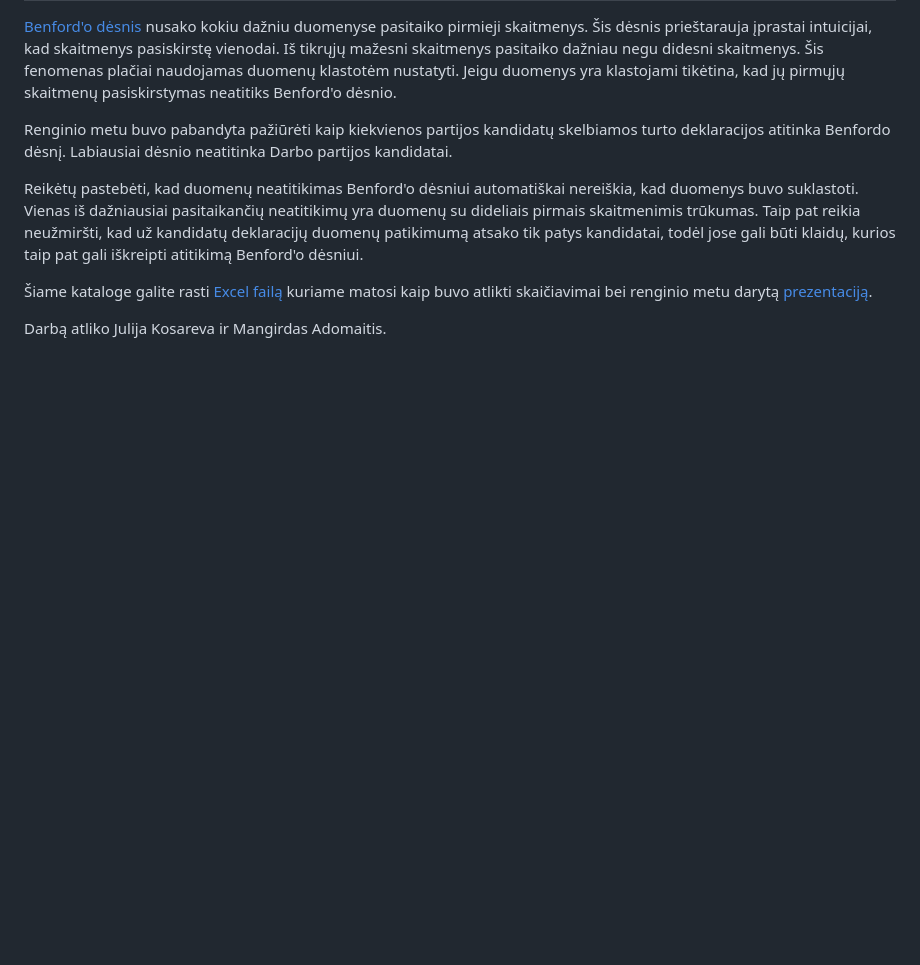
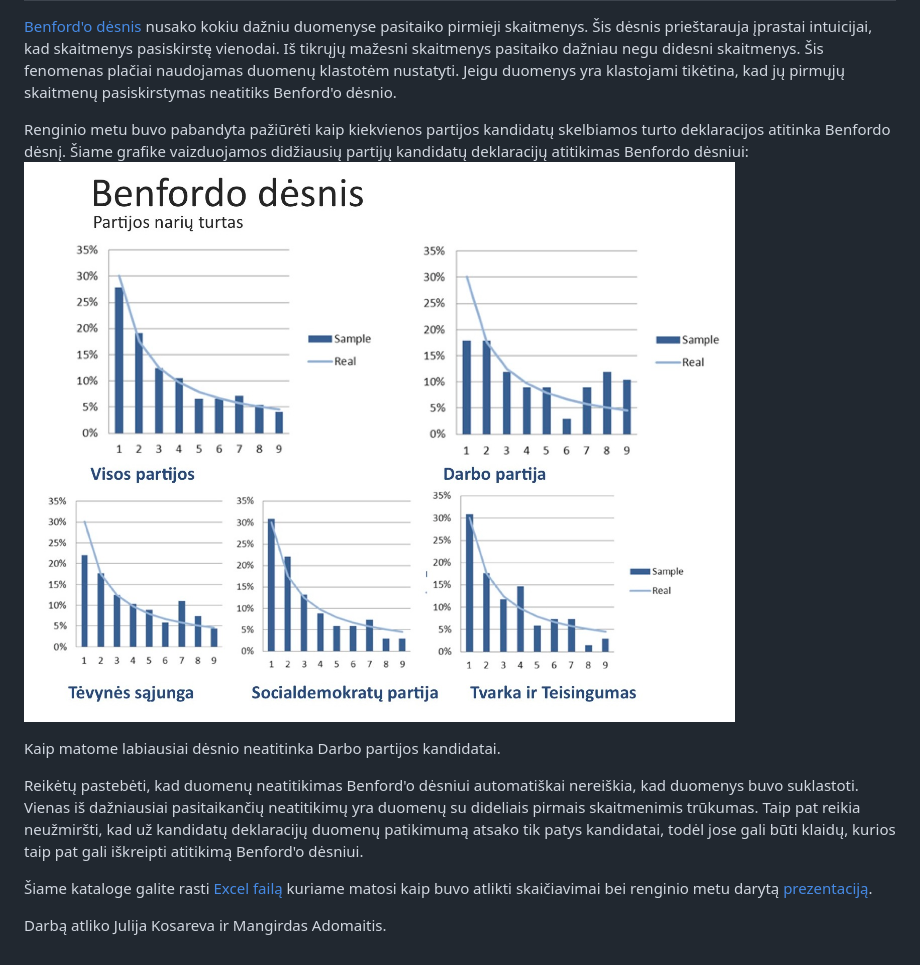
Before and after one commit to vzemlys/psdatadive12, a Markdown page: Benford/README.md, the part around the change. Drawn GitHub-style; pictures changed too: Benford/TurtasBenford.jpg (added); blank space fills up the shorter version.

Commit message:
Pataisytas Benfordo dėsnio darbo aprašymas

```diff
--- a/Benford/README.md
+++ b/Benford/README.md
@@ -9,7 +9,13 @@ duomenų klastotėm nustatyti. Jeigu duomenys yra klastojami tikėtina, kad jų
 pirmųjų skaitmenų pasiskirstymas neatitiks Benford'o dėsnio.
 
 Renginio metu buvo pabandyta pažiūrėti kaip kiekvienos partijos kandidatų
-skelbiamos turto deklaracijos atitinka Benfordo dėsnį. Labiausiai dėsnio
+skelbiamos turto deklaracijos atitinka Benfordo dėsnį. Šiame grafike
+vaizduojamos didžiausių partijų kandidatų deklaracijų atitikimas Benfordo
+dėsniui:
+![Excel
+failą](https://github.com/vzemlys/psdatadive12/raw/master/Benford/TurtasBenford.jpg)
+
+Kaip matome labiausiai dėsnio
 neatitinka Darbo partijos kandidatai.
 
 Reikėtų pastebėti, kad duomenų neatitikimas Benford'o dėsniui automatiškai
```
